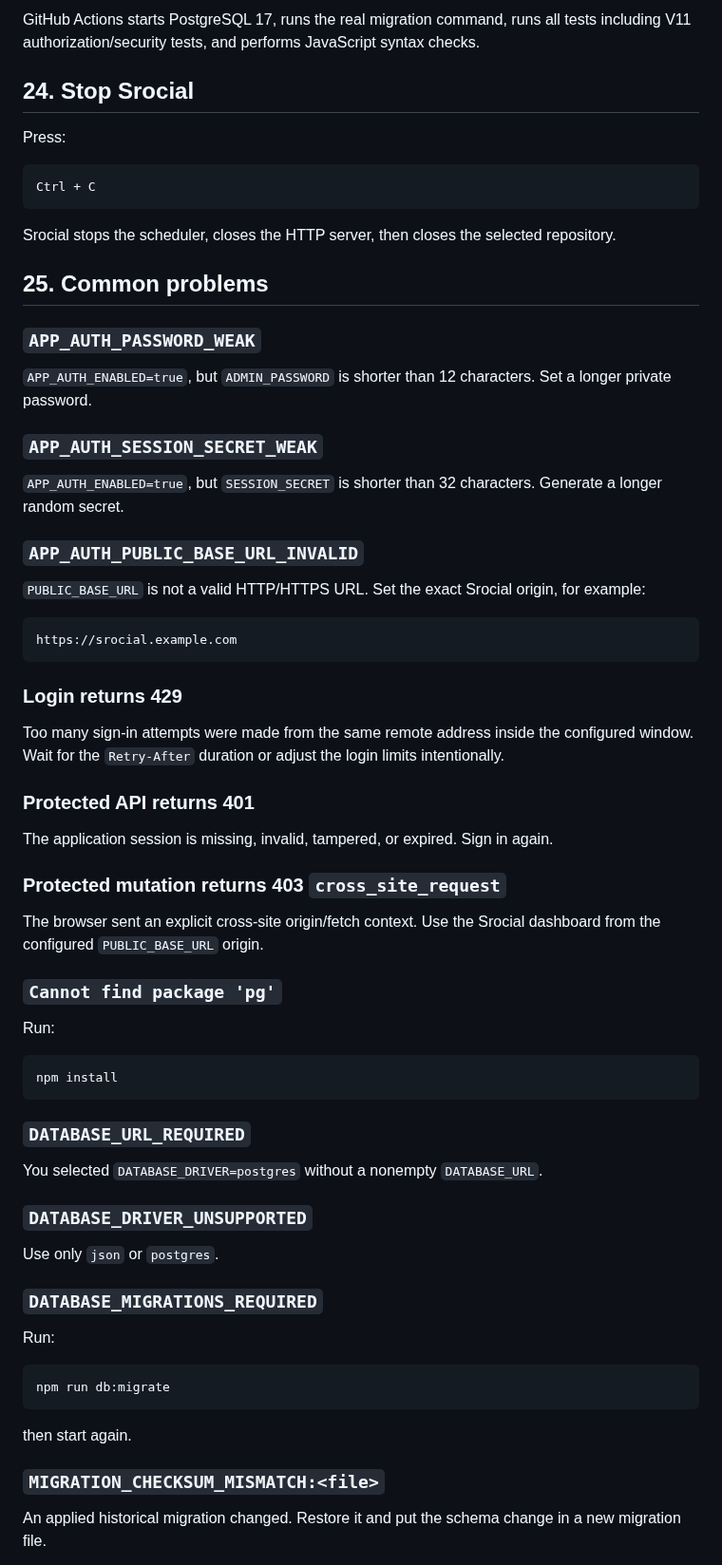
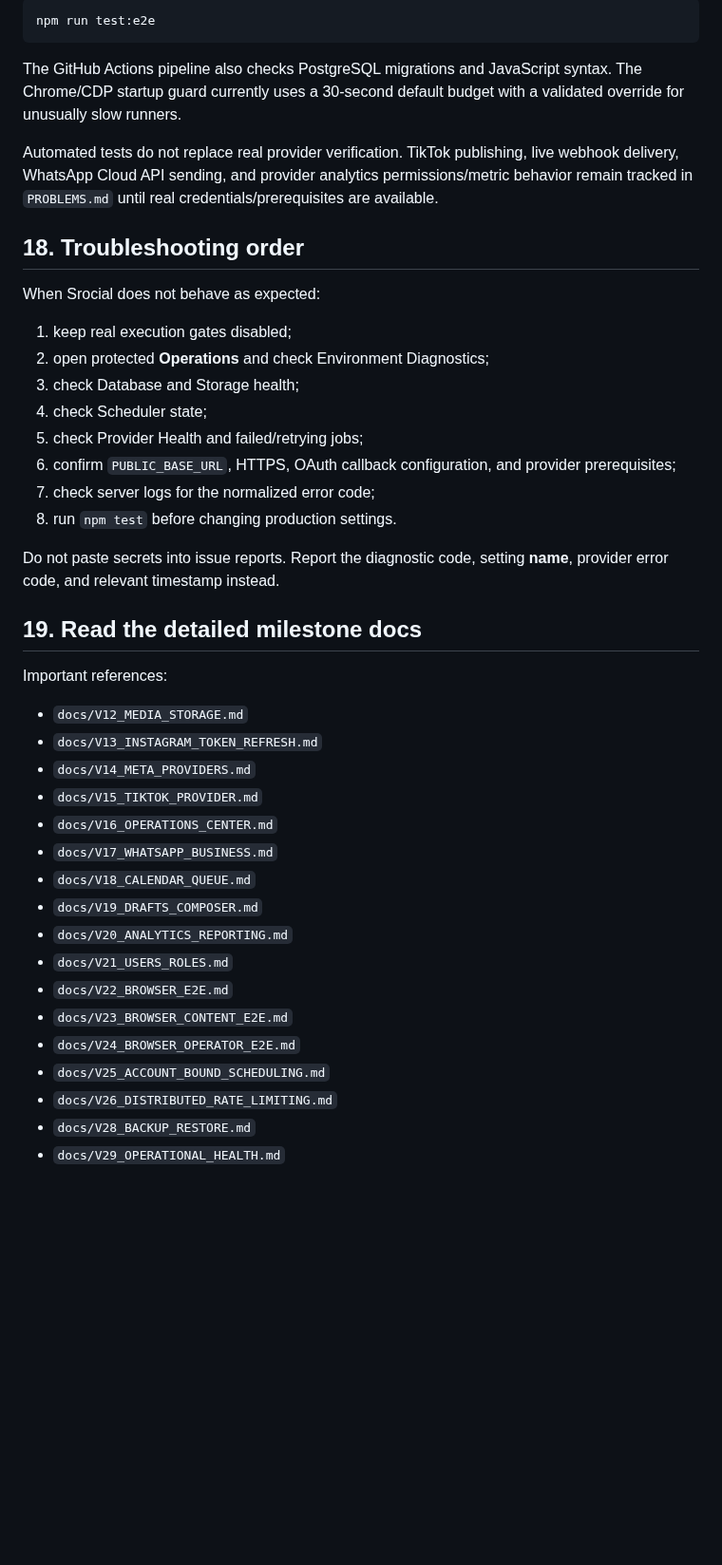
Before and after one commit to OzansanT/srocial, a Markdown page: HOW_TO_RUN.md, the part around one of its changes. Shown at 95% size. Rendered like a GitHub page; blank space fills up the shorter version.

````diff
--- a/HOW_TO_RUN.md
+++ b/HOW_TO_RUN.md
@@ -486,73 +343,46 @@ The normal local suite may skip PostgreSQL integration tests unless `TEST_POSTGR
 
-GitHub Actions starts PostgreSQL 17, runs the real migration command, runs all tests including V11 authorization/security tests, and performs JavaScript syntax checks.
-
-## 24. Stop Srocial
-
-Press:
-
-```text
-Ctrl + C
+```bash
+npm run test:e2e
 ```
 
-Srocial stops the scheduler, closes the HTTP server, then closes the selected repository.
+The GitHub Actions pipeline also checks PostgreSQL migrations and JavaScript syntax. The Chrome/CDP startup guard currently uses a 30-second default budget with a validated override for unusually slow runners.
 
-## 25. Common problems
+Automated tests do not replace real provider verification. TikTok publishing, live webhook delivery, WhatsApp Cloud API sending, and provider analytics permissions/metric behavior remain tracked in `PROBLEMS.md` until real credentials/prerequisites are available.
 
-### `APP_AUTH_PASSWORD_WEAK`
+## 18. Troubleshooting order
 
-`APP_AUTH_ENABLED=true`, but `ADMIN_PASSWORD` is shorter than 12 characters. Set a longer private password.
+When Srocial does not behave as expected:
 
-### `APP_AUTH_SESSION_SECRET_WEAK`
+1. keep real execution gates disabled;
+2. open protected **Operations** and check Environment Diagnostics;
+3. check Database and Storage health;
+4. check Scheduler state;
+5. check Provider Health and failed/retrying jobs;
+6. confirm `PUBLIC_BASE_URL`, HTTPS, OAuth callback configuration, and provider prerequisites;
+7. check server logs for the normalized error code;
+8. run `npm test` before changing production settings.
 
-`APP_AUTH_ENABLED=true`, but `SESSION_SECRET` is shorter than 32 characters. Generate a longer random secret.
+Do not paste secrets into issue reports. Report the diagnostic code, setting **name**, provider error code, and relevant timestamp instead.
 
-### `APP_AUTH_PUBLIC_BASE_URL_INVALID`
+## 19. Read the detailed milestone docs
 
-`PUBLIC_BASE_URL` is not a valid HTTP/HTTPS URL. Set the exact Srocial origin, for example:
+Important references:
 
-```text
-https://srocial.example.com
-```
+- `docs/V12_MEDIA_STORAGE.md`
+- `docs/V13_INSTAGRAM_TOKEN_REFRESH.md`
+- `docs/V14_META_PROVIDERS.md`
+- `docs/V15_TIKTOK_PROVIDER.md`
+- `docs/V16_OPERATIONS_CENTER.md`
+- `docs/V17_WHATSAPP_BUSINESS.md`
+- `docs/V18_CALENDAR_QUEUE.md`
+- `docs/V19_DRAFTS_COMPOSER.md`
+- `docs/V20_ANALYTICS_REPORTING.md`
+- `docs/V21_USERS_ROLES.md`
+- `docs/V22_BROWSER_E2E.md`
+- `docs/V23_BROWSER_CONTENT_E2E.md`
+- `docs/V24_BROWSER_OPERATOR_E2E.md`
+- `docs/V25_ACCOUNT_BOUND_SCHEDULING.md`
+- `docs/V26_DISTRIBUTED_RATE_LIMITING.md`
+- `docs/V28_BACKUP_RESTORE.md`
+- `docs/V29_OPERATIONAL_HEALTH.md`
 
-### Login returns 429
-
-Too many sign-in attempts were made from the same remote address inside the configured window. Wait for the `Retry-After` duration or adjust the login limits intentionally.
-
-### Protected API returns 401
-
-The application session is missing, invalid, tampered, or expired. Sign in again.
-
-### Protected mutation returns 403 `cross_site_request`
-
-The browser sent an explicit cross-site origin/fetch context. Use the Srocial dashboard from the configured `PUBLIC_BASE_URL` origin.
-
-### `Cannot find package 'pg'`
-
-Run:
-
-```bash
-npm install
-```
-
-### `DATABASE_URL_REQUIRED`
-
-You selected `DATABASE_DRIVER=postgres` without a nonempty `DATABASE_URL`.
-
-### `DATABASE_DRIVER_UNSUPPORTED`
-
-Use only `json` or `postgres`.
-
-### `DATABASE_MIGRATIONS_REQUIRED`
-
-Run:
-
-```bash
-npm run db:migrate
-```
-
-then start again.
-
-### `MIGRATION_CHECKSUM_MISMATCH:<file>`
-
-An applied historical migration changed. Restore it and put the schema change in a new migration file.
-
````
Also changed, not shown: other parts of HOW_TO_RUN.md (+188 -397 lines).
